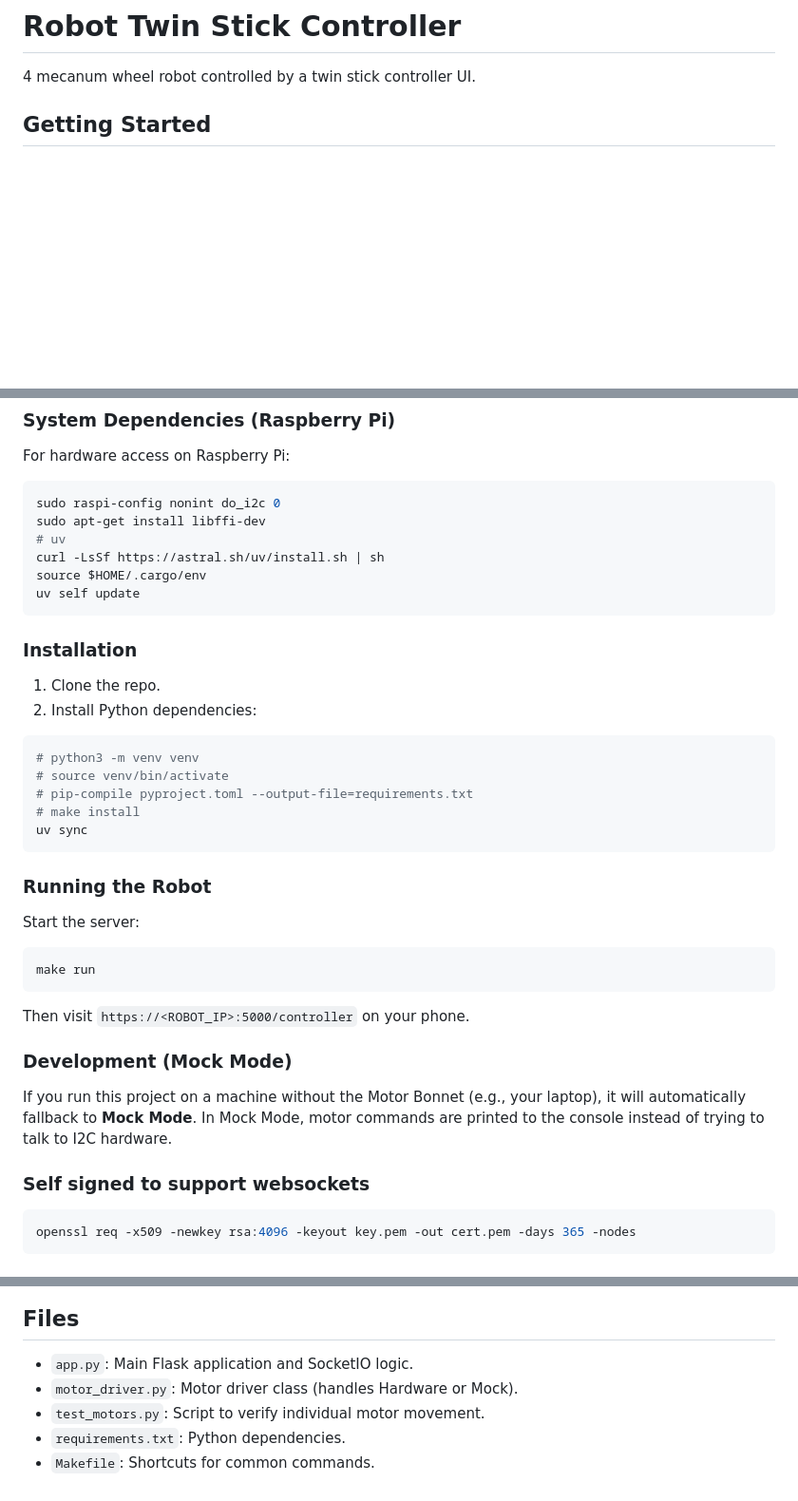
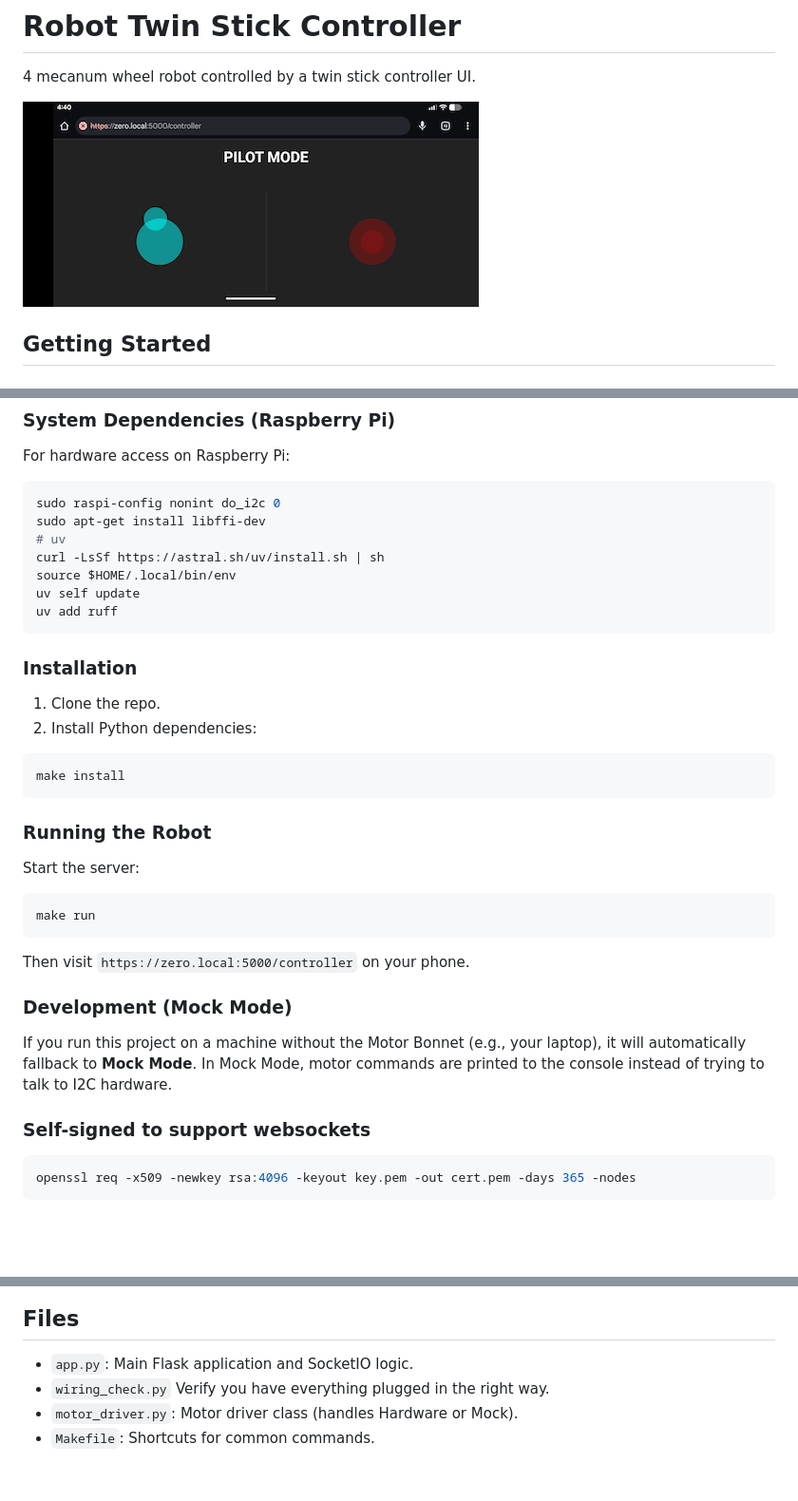
Before and after one commit to salamanders/mecanum, a Markdown page: README.md, 3 parts joined by grey strips. Shown: that part at 95% size. GitHub-like rendering; pictures changed too: ui.png (added); blank space fills up the shorter version.

````diff
--- a/README.md
+++ b/README.md
@@ -1,6 +1,8 @@
 # Robot Twin Stick Controller
 
 4 mecanum wheel robot controlled by a twin stick controller UI.
+
+![ui](ui.png)
 
 ## Getting Started
 
@@ -24,8 +27,9 @@ sudo raspi-config nonint do_i2c 0
 sudo apt-get install libffi-dev
 # uv
 curl -LsSf https://astral.sh/uv/install.sh | sh
-source $HOME/.cargo/env
+source $HOME/.local/bin/env
 uv self update
+uv add ruff
 ```
 
 ### Installation
@@ -34,11 +38,7 @@ uv self update
 2. Install Python dependencies:
 
 ```bash
-# python3 -m venv venv
-# source venv/bin/activate
-# pip-compile pyproject.toml --output-file=requirements.txt
-# make install
-uv sync
+make install
 ```
 
 ### Running the Robot
@@ -49,14 +49,14 @@ Start the server:
 make run
 ```
 
-Then visit `https://<ROBOT_IP>:5000/controller` on your phone.
+Then visit `https://zero.local:5000/controller` on your phone.
 
 ### Development (Mock Mode)
 
 If you run this project on a machine without the Motor Bonnet (e.g., your laptop), it will automatically fallback to **Mock Mode**.
 In Mock Mode, motor commands are printed to the console instead of trying to talk to I2C hardware.
 
-### Self signed to support websockets
+### Self-signed to support websockets
 
 ```bash
 openssl req -x509 -newkey rsa:4096 -keyout key.pem -out cert.pem -days 365 -nodes
@@ -83,7 +83,6 @@ make test
 ## Files
 
 * `app.py`: Main Flask application and SocketIO logic.
+* `wiring_check.py` Verify you have everything plugged in the right way.
 * `motor_driver.py`: Motor driver class (handles Hardware or Mock).
-* `test_motors.py`: Script to verify individual motor movement.
-* `requirements.txt`: Python dependencies.
 * `Makefile`: Shortcuts for common commands.
````
Also changed, not shown: other parts of README.md (+1 -0 lines), 2 other files.
